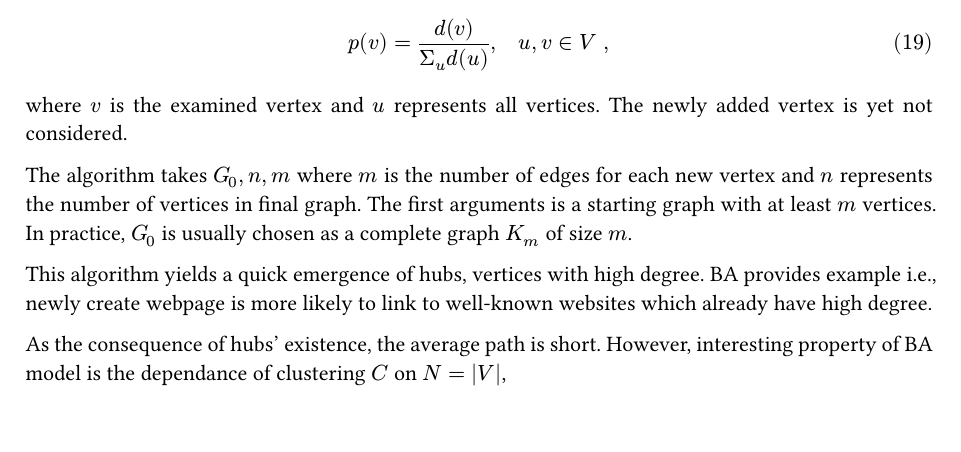
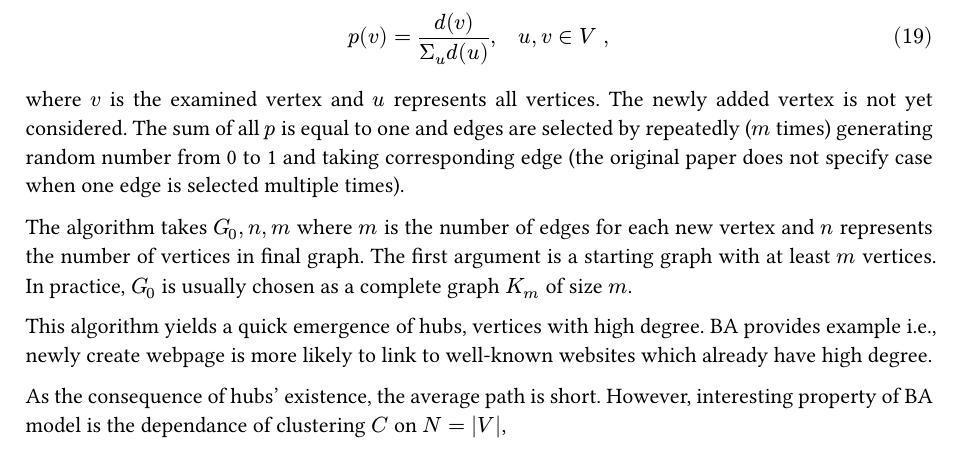
Before and after one commit to vokymir/kiv-bpr, a Typst document (doc/doc.typ): part of page 6 of 17 before the commit and part of page 6 of 18 after it, cut so that both start at the same text. The pictures show the PDF file doc/doc.pdf that the author committed with the source.

Commit message:
doc: ba better

```diff
--- a/doc/doc.typ
+++ b/doc/doc.typ
@@ -470,11 +470,14 @@ $
 $ <eq:ba_prob>
 
 where $v$ is the examined vertex and $u$ represents all vertices. The newly
-added vertex is yet not considered.
+added vertex is not yet considered. The sum of all $p$ is equal to one and edges
+are selected by repeatedly ($m$ times) generating random number from 0 to 1 and
+taking corresponding edge (the original paper does not specify case when one
+edge is selected multiple times).
 
 The algorithm takes $G_0, n, m$ where $m$ is the number of edges for each
 new vertex and $n$ represents the number of vertices in final graph. The first
-arguments is a starting graph with at least $m$ vertices. In practice, $G_0$ is
+argument is a starting graph with at least $m$ vertices. In practice, $G_0$ is
 usually chosen as a complete graph $K_m$ of size $m$.
 
 This algorithm yields a quick emergence of hubs, vertices with high degree. BA
```
Also changed, not shown: doc/doc.pdf.
